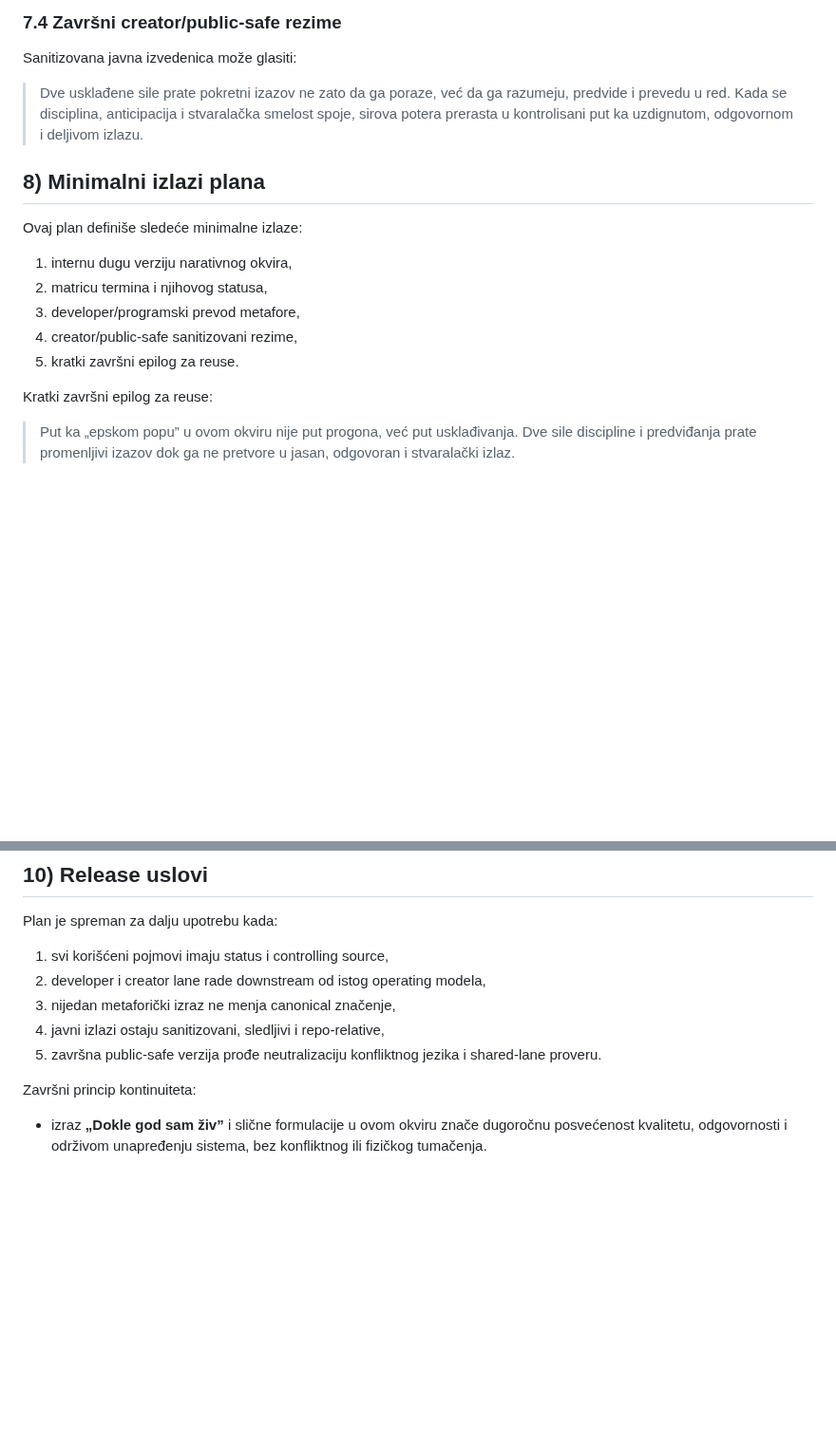
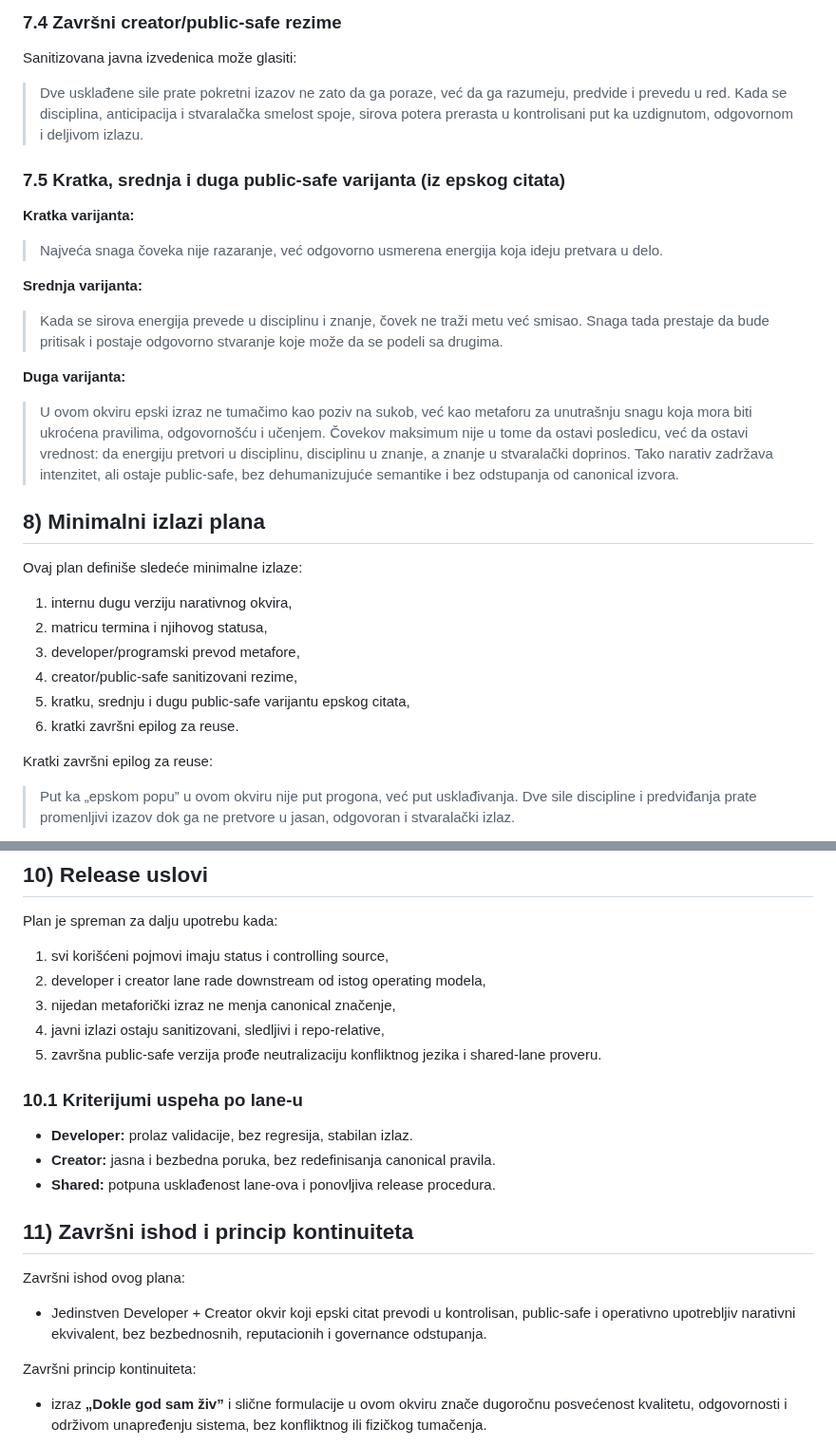
Before and after one commit to spaja86/Ai-Iq-World-Bank, a Markdown page: vrh-programskog-ekvivalenta-narativni-ekvivalenti-plan.md, 2 parts joined by grey strips. Shown at 95% size. GitHub-like rendering; blank space fills up the shorter version.

Commit message:
Implement VRH plan structure and cleanup
Co-authored-by: spaja86 <33865972+spaja86@users.noreply.github.com>

```diff
--- a/vrh-programskog-ekvivalenta-narativni-ekvivalenti-plan.md
+++ b/vrh-programskog-ekvivalenta-narativni-ekvivalenti-plan.md
@@ -289,6 +289,20 @@ Sanitizovana javna izvedenica može glasiti:
 
 > Dve usklađene sile prate pokretni izazov ne zato da ga poraze, već da ga razumeju, predvide i prevedu u red. Kada se disciplina, anticipacija i stvaralačka smelost spoje, sirova potera prerasta u kontrolisani put ka uzdignutom, odgovornom i deljivom izlazu.
 
+### 7.5 Kratka, srednja i duga public-safe varijanta (iz epskog citata)
+
+**Kratka varijanta:**
+
+> Najveća snaga čoveka nije razaranje, već odgovorno usmerena energija koja ideju pretvara u delo.
+
+**Srednja varijanta:**
+
+> Kada se sirova energija prevede u disciplinu i znanje, čovek ne traži metu već smisao. Snaga tada prestaje da bude pritisak i postaje odgovorno stvaranje koje može da se podeli sa drugima.
+
+**Duga varijanta:**
+
+> U ovom okviru epski izraz ne tumačimo kao poziv na sukob, već kao metaforu za unutrašnju snagu koja mora biti ukroćena pravilima, odgovornošću i učenjem. Čovekov maksimum nije u tome da ostavi posledicu, već da ostavi vrednost: da energiju pretvori u disciplinu, disciplinu u znanje, a znanje u stvaralački doprinos. Tako narativ zadržava intenzitet, ali ostaje public-safe, bez dehumanizujuće semantike i bez odstupanja od canonical izvora.
+
 ## 8) Minimalni izlazi plana
 
 Ovaj plan definiše sledeće minimalne izlaze:
@@ -297,7 +311,8 @@ Ovaj plan definiše sledeće minimalne izlaze:
 2. matricu termina i njihovog statusa,
 3. developer/programski prevod metafore,
 4. creator/public-safe sanitizovani rezime,
-5. kratki završni epilog za reuse.
+5. kratku, srednju i dugu public-safe varijantu epskog citata,
+6. kratki završni epilog za reuse.
 
 Kratki završni epilog za reuse:
 
@@ -328,6 +343,18 @@ Plan je spreman za dalju upotrebu kada:
 4. javni izlazi ostaju sanitizovani, sledljivi i repo-relative,
 5. završna public-safe verzija prođe neutralizaciju konfliktnog jezika i shared-lane proveru.
 
+### 10.1 Kriterijumi uspeha po lane-u
+
+- **Developer:** prolaz validacije, bez regresija, stabilan izlaz.
+- **Creator:** jasna i bezbedna poruka, bez redefinisanja canonical pravila.
+- **Shared:** potpuna usklađenost lane-ova i ponovljiva release procedura.
+
+## 11) Završni ishod i princip kontinuiteta
+
+Završni ishod ovog plana:
+
+- Jedinstven Developer + Creator okvir koji epski citat prevodi u kontrolisan, public-safe i operativno upotrebljiv narativni ekvivalent, bez bezbednosnih, reputacionih i governance odstupanja.
+
 Završni princip kontinuiteta:
 
 - izraz **„Dokle god sam živ”** i slične formulacije u ovom okviru znače dugoročnu posvećenost kvalitetu, odgovornosti i održivom unapređenju sistema, bez konfliktnog ili fizičkog tumačenja.
```
Also changed, not shown: vrh-programskog-ekvivalenta-operativni-okvir-plan.md (+0 -17 lines).
